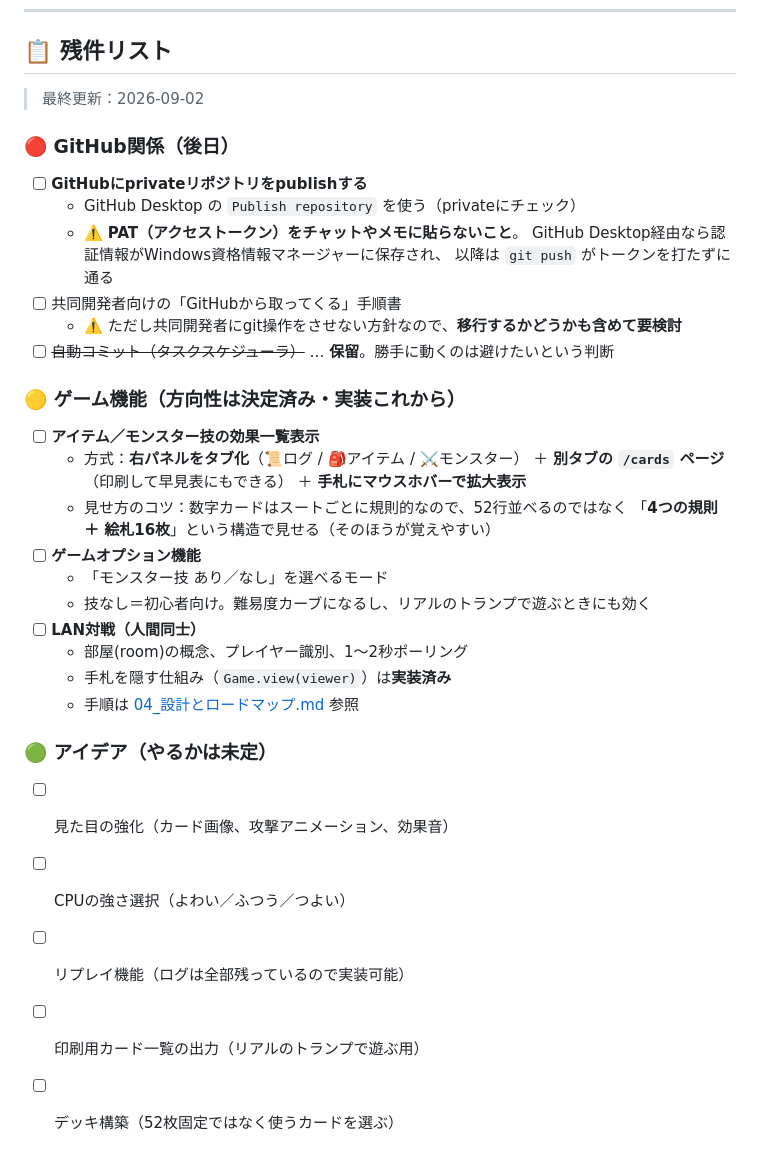
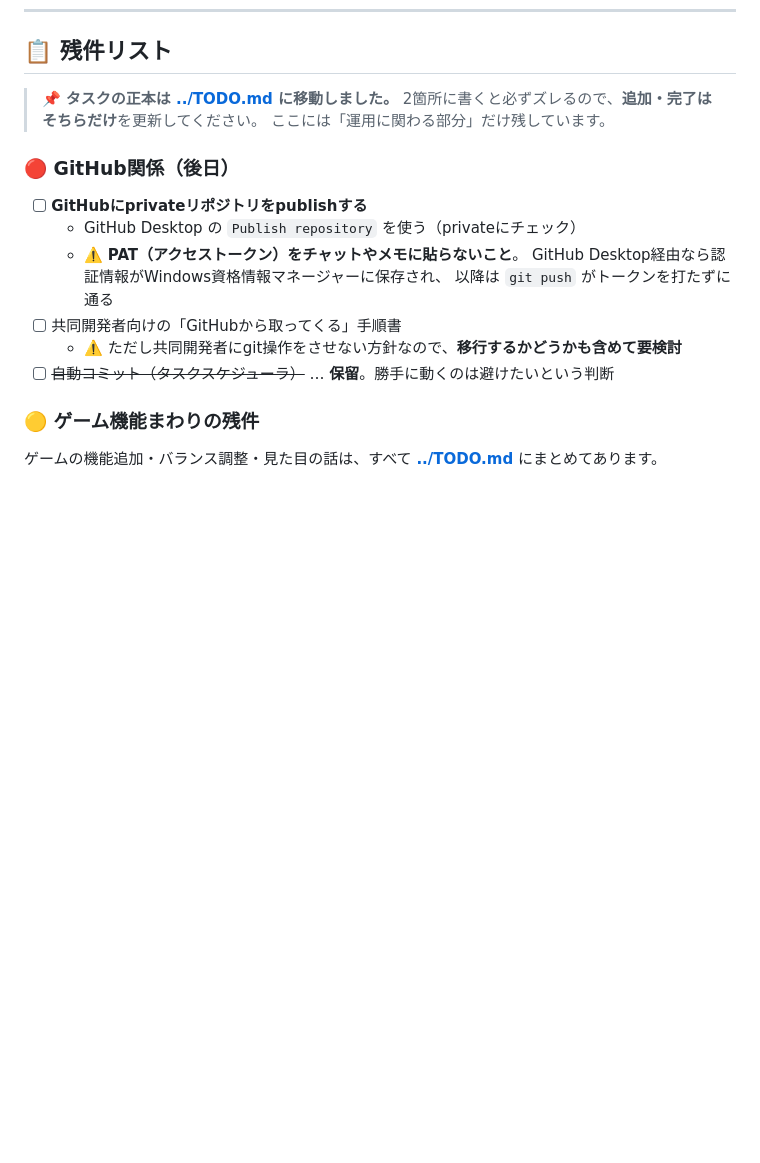
Before and after one commit to koichi210/FeasibilityStudy, a Markdown page: docs/06_運用メモ.md, the part around the change. Drawn GitHub-style; blank space fills up the shorter version.

```diff
--- a/docs/06_運用メモ.md
+++ b/docs/06_運用メモ.md
@@ -117,7 +117,9 @@ git reset --hard <ハッシュ>             # 全部まるごと戻す（今の
 
 ## 📋 残件リスト
 
-> 最終更新：2026-09-02
+> 📌 **タスクの正本は [../TODO.md](../TODO.md) に移動しました。**
+> 2箇所に書くと必ずズレるので、**追加・完了はそちらだけ**を更新してください。
+> ここには「運用に関わる部分」だけ残しています。
 
 ### 🔴 GitHub関係（後日）
 
@@ -130,26 +132,6 @@ git reset --hard <ハッシュ>             # 全部まるごと戻す（今の
   - ⚠️ ただし共同開発者にgit操作をさせない方針なので、**移行するかどうかも含めて要検討**
 - [ ] ~~自動コミット（タスクスケジューラ）~~ … **保留**。勝手に動くのは避けたいという判断
 
-### 🟡 ゲーム機能（方向性は決定済み・実装これから）
+### 🟡 ゲーム機能まわりの残件
 
-- [ ] **アイテム／モンスター技の効果一覧表示**
-  - 方式：**右パネルをタブ化**（📜ログ / 🎒アイテム / ⚔️モンスター）
-    ＋ **別タブの `/cards` ページ**（印刷して早見表にもできる）
-    ＋ **手札にマウスホバーで拡大表示**
-  - 見せ方のコツ：数字カードはスートごとに規則的なので、52行並べるのではなく
-    「**4つの規則 ＋ 絵札16枚**」という構造で見せる（そのほうが覚えやすい）
-- [ ] **ゲームオプション機能**
-  - 「モンスター技 あり／なし」を選べるモード
-  - 技なし＝初心者向け。難易度カーブになるし、リアルのトランプで遊ぶときにも効く
-- [ ] **LAN対戦（人間同士）**
-  - 部屋(room)の概念、プレイヤー識別、1〜2秒ポーリング
-  - 手札を隠す仕組み（`Game.view(viewer)`）は**実装済み**
-  - 手順は [04_設計とロードマップ.md](04_設計とロードマップ.md) 参照
-
-### 🟢 アイデア（やるかは未定）
-
-- [ ] 見た目の強化（カード画像、攻撃アニメーション、効果音）
-- [ ] CPUの強さ選択（よわい／ふつう／つよい）
-- [ ] リプレイ機能（ログは全部残っているので実装可能）
-- [ ] 印刷用カード一覧の出力（リアルのトランプで遊ぶ用）
-- [ ] デッキ構築（52枚固定ではなく使うカードを選ぶ）
+ゲームの機能追加・バランス調整・見た目の話は、すべて **[../TODO.md](../TODO.md)** にまとめてあります。
```
Also changed, not shown: README.md (+1 -0 lines), TODO.md (added, +145 -0 lines).
